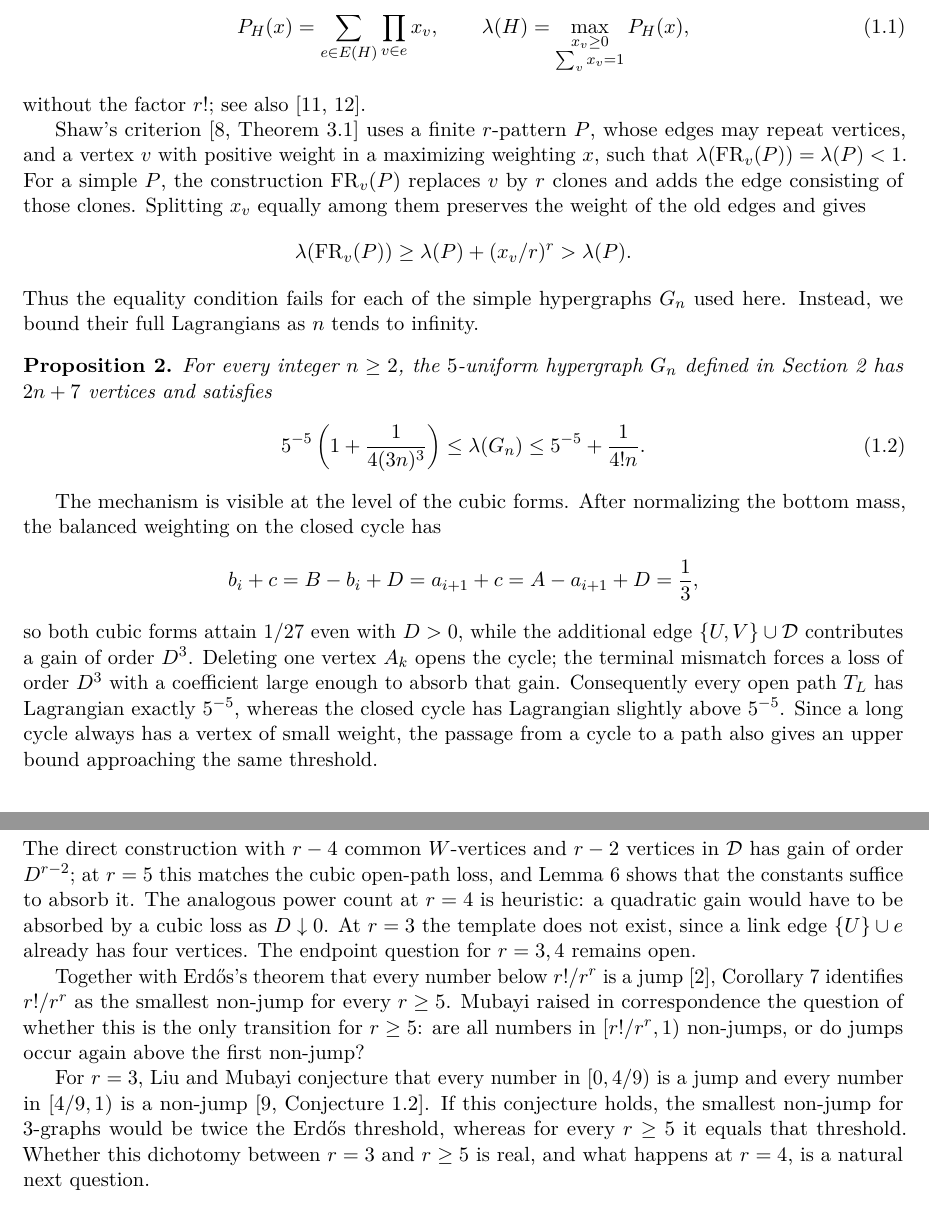
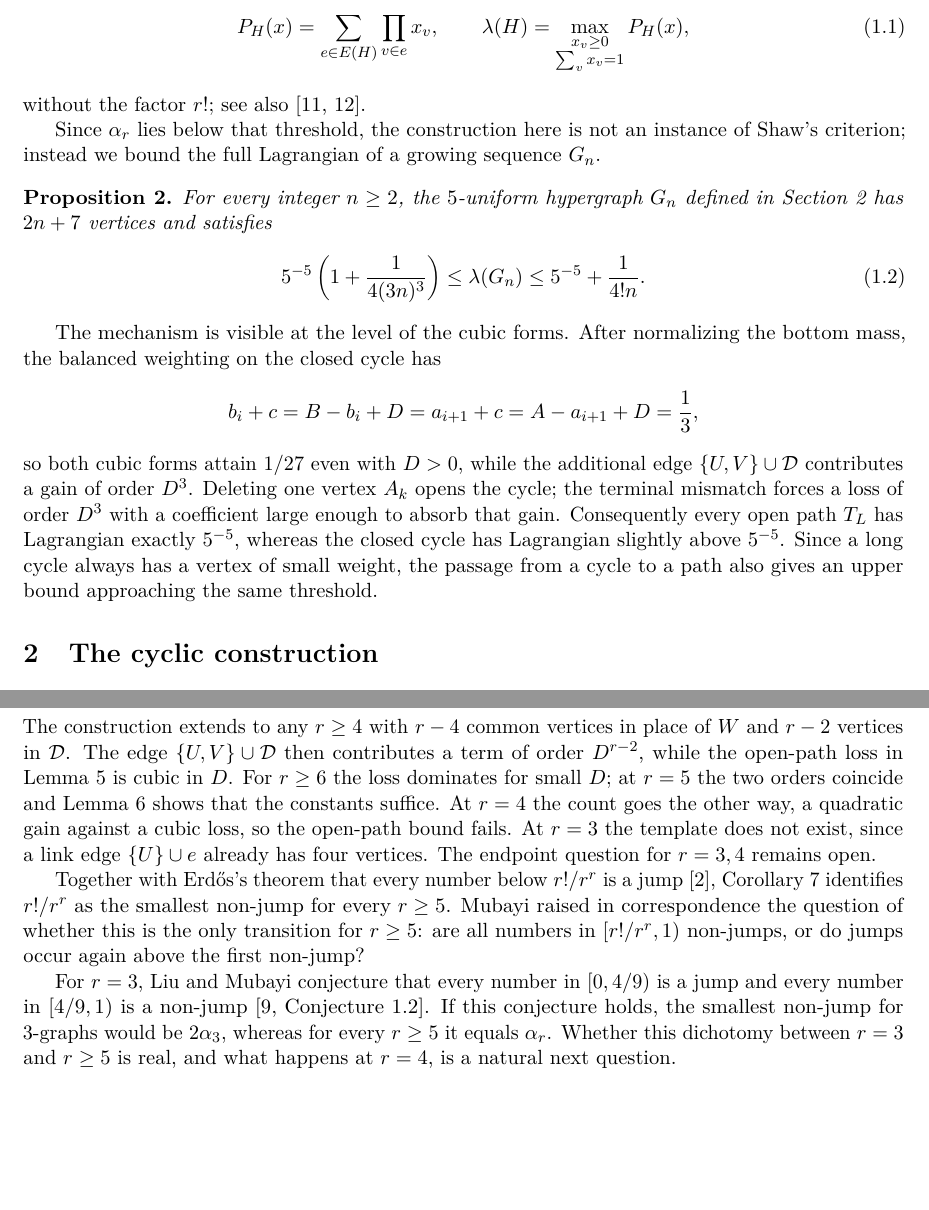
Before and after one commit to FireflySentinel/erdos-1075, a LaTeX paper (paper/PROOF.tex): two parts of pages 2 and 9 of 10, joined at a grey line, cut so that both start at the same text, the shorter picture padded with empty space. Compiled offline with pdfLaTeX.

Commit message:
Shorten the exposition and clarify the uniformity discussion
Condense the Shaw comparison and simplicity argument, explain the general-r template, and use alpha_r consistently. Add the requested AI disclosure to the abstract.

Rebuilt the PDF without warnings and checked all pages.

```diff
--- a/paper/PROOF.tex
+++ b/paper/PROOF.tex
@@ -129,21 +130,9 @@ from above. We use the unnormalized Lagrangian of
 \end{equation}
 without the factor \(r!\); see also \cite{MotzkinStraus65,Keevash11}.
 
-Shaw's criterion \cite[Theorem~3.1]{Shaw26} uses a finite \(r\)-pattern
-\(P\), whose edges may repeat vertices, and a vertex \(v\) with positive
-weight in a maximizing weighting \(x\), such that
-\(\lambda(\mathrm{FR}_v(P))=\lambda(P)<1\).
-For a simple \(P\), the construction \(\mathrm{FR}_v(P)\) replaces
-\(v\) by \(r\) clones and adds the edge consisting of those clones.
-Splitting \(x_v\) equally among them preserves the weight of the old
-edges and gives
-\[
- \lambda(\mathrm{FR}_v(P))
- \ge\lambda(P)+(x_v/r)^r>\lambda(P).
-\]
-Thus the equality condition fails for each of the simple hypergraphs
-\(G_n\) used here. Instead, we bound their full Lagrangians as \(n\)
-tends to infinity.
+Since \(\alpha_r\) lies below that threshold, the construction here is
+not an instance of Shaw's criterion; instead we bound the full Lagrangian
+of a growing sequence \(G_n\).
 
 \begin{proposition}\label{prop:sequence}
 For every integer \(n\ge2\), the \(5\)-uniform hypergraph \(G_n\)
@@ -618,12 +603,14 @@ Letting \(M\to\infty\) proves the claim.
 
 \section*{Concluding remarks}
 
-The direct construction with \(r-4\) common \(W\)-vertices and
-\(r-2\) vertices in \(\D\) has gain of order \(D^{r-2}\);
-at \(r=5\) this matches the cubic open-path loss, and
-Lemma~\ref{lem:path} shows that the constants suffice to absorb it.
-The analogous power count at \(r=4\) is heuristic: a quadratic gain
-would have to be absorbed by a cubic loss as \(D\downarrow0\).
+The construction extends to any \(r\ge4\) with \(r-4\) common vertices
+in place of \(W\) and \(r-2\) vertices in \(\D\).
+The edge \(\{U,V\}\cup\D\) then contributes a term of order
+\(D^{r-2}\), while the open-path loss in Lemma~\ref{lem:cubic}
+is cubic in \(D\). For \(r\ge6\) the loss dominates for small \(D\);
+at \(r=5\) the two orders coincide and Lemma~\ref{lem:path} shows
+that the constants suffice. At \(r=4\) the count goes the other way,
+a quadratic gain against a cubic loss, so the open-path bound fails.
 At \(r=3\) the template does not exist, since a link edge
 \(\{U\}\cup e\) already has four vertices.
 The endpoint question for \(r=3,4\) remains open.
@@ -639,8 +626,8 @@ For \(r=3\), Liu and Mubayi conjecture that every number in
 \([0,4/9)\) is a jump and every number in \([4/9,1)\) is a non-jump
 \cite[Conjecture~1.2]{LiuMubayi26}.
 If this conjecture holds, the smallest non-jump for \(3\)-graphs
-would be twice the Erd\H{o}s threshold, whereas for every \(r\ge5\)
-it equals that threshold. Whether this dichotomy between \(r=3\) and
+would be \(2\alpha_3\), whereas for every \(r\ge5\)
+it equals \(\alpha_r\). Whether this dichotomy between \(r=3\) and
 \(r\ge5\) is real, and what happens at \(r=4\), is a natural next question.
 
 \section*{Code availability}
```
Also changed, not shown: paper/PROOF.pdf, paper/PROOF.tex (15 more changed lines).
